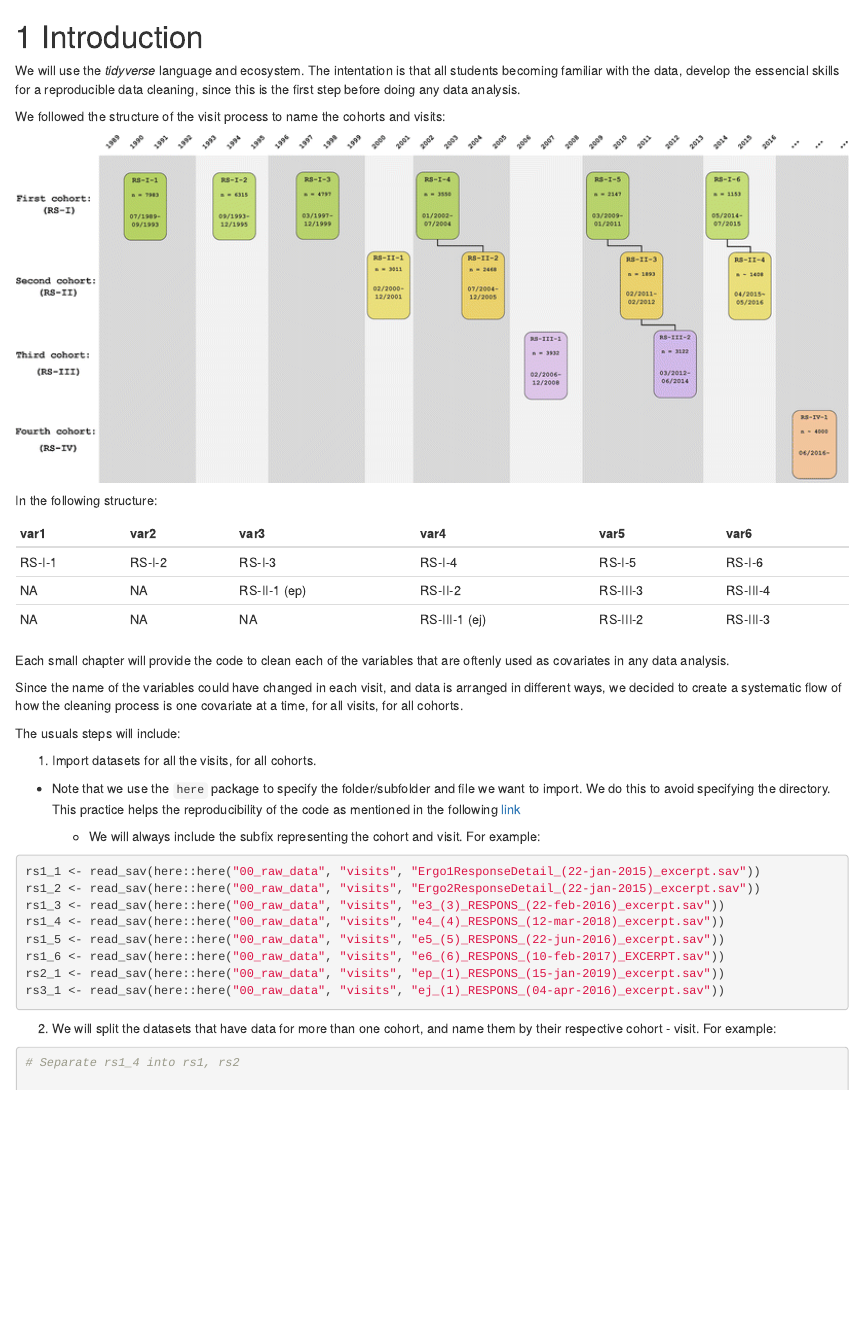
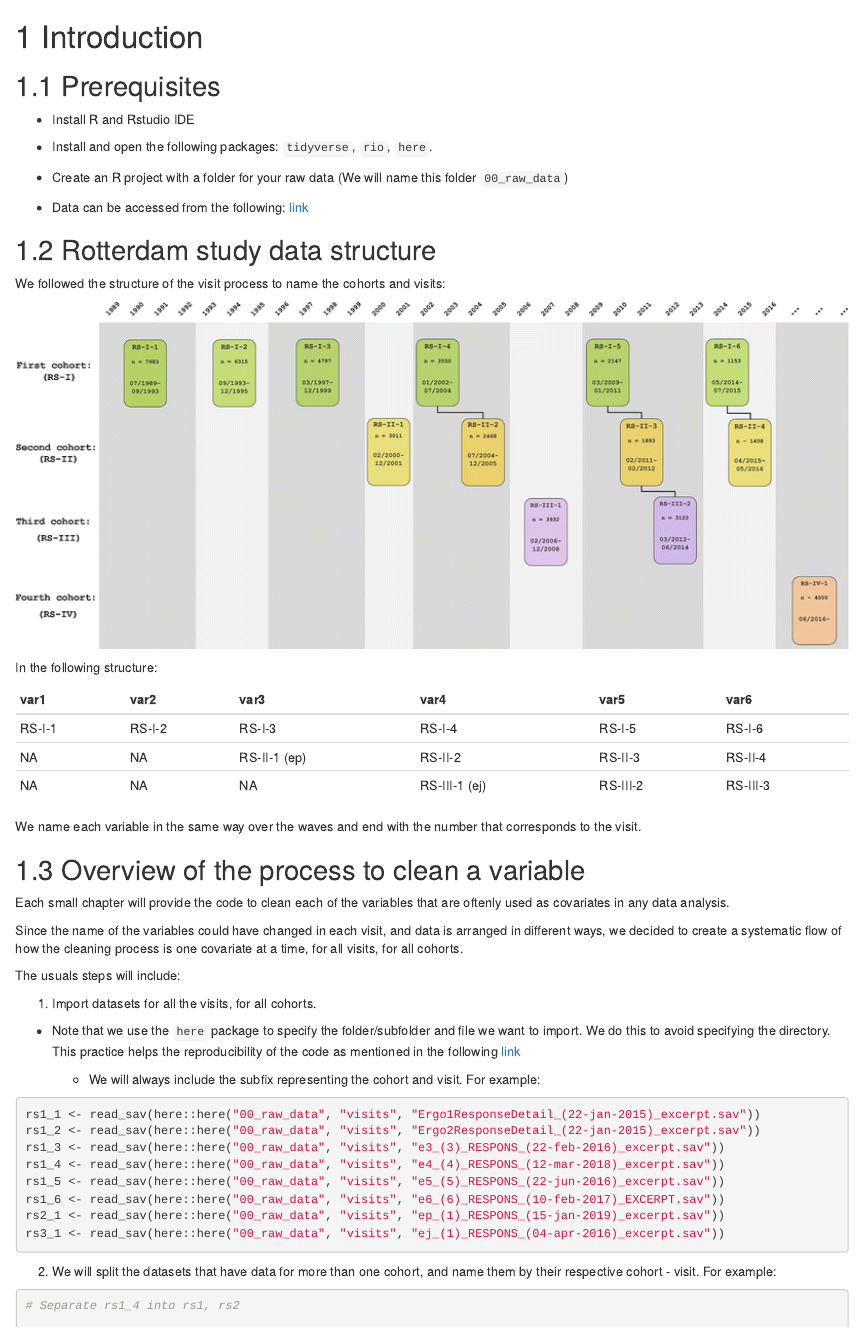
Before and after one commit to palolili23/cov_rs, an R Markdown document (01-intro.Rmd): the page in a window 1100 px wide, from its top. Rendered offline with R 4.5, knitr and Pandoc, with nearby package versions; drawn as R Markdown's standard HTML page in place of the format the file asks for.

Commit message:
Added some info, included prerequistes, fixed typos

````diff
--- a/01-intro.Rmd
+++ b/01-intro.Rmd
@@ -1,7 +1,16 @@
 # Introduction {#intro}
 
-We will use the *tidyverse* language and ecosystem.
-The intentation is that all students becoming familiar with the data, develop the essencial skills for a reproducible data cleaning, since this is the first step before doing any data analysis.
+## Prerequisites
+
+- Install R and Rstudio IDE
+
+- Install and open the following packages: `tidyverse`, `rio`, `here`.
+
+- Create an R project with a folder for your raw data (We will name this folder `00_raw_data`)
+
+- Data can be accessed from the following:  [link](https://epi-wiki.erasmusmc.nl/wiki/ergowiki/index.php/Ergobasics)
+
+## Rotterdam study data structure
 
 We followed the structure of the visit process to name the cohorts and visits:
 
@@ -16,14 +25,18 @@ var1 <- c("RS-I-1", NA, NA)
 var2 <- c("RS-I-2", NA, NA)
 var3 <- c("RS-I-3", "RS-II-1 (ep)", NA)
 var4 <- c("RS-I-4", "RS-II-2", "RS-III-1 (ej)")
-var5 <- c("RS-I-5", "RS-III-3", "RS-III-2")
-var6 <- c("RS-I-6", "RS-III-4", "RS-III-3")
+var5 <- c("RS-I-5", "RS-II-3", "RS-III-2")
+var6 <- c("RS-I-6", "RS-II-4", "RS-III-3")
 
 rs <- cbind(var1, var2, var3, var4, var5, var6)
 
 knitr::kable(rs)
 ```
 
+We name each variable in the same way over the waves and end with the number that corresponds to the visit.
+
+
+## Overview of the process to clean a variable
 
 Each small chapter will provide the code to clean each of the variables that are oftenly used as covariates in any data analysis.
 
````
